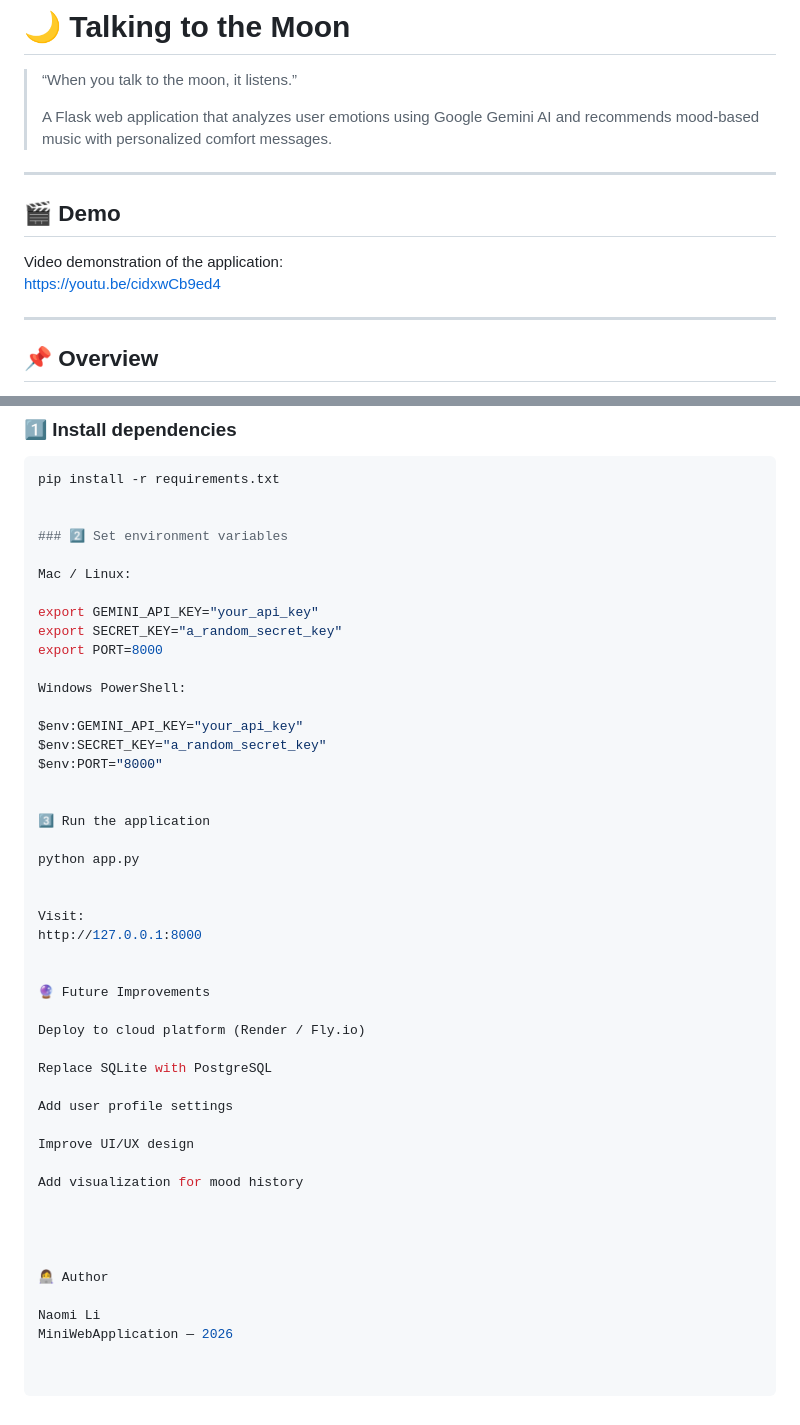
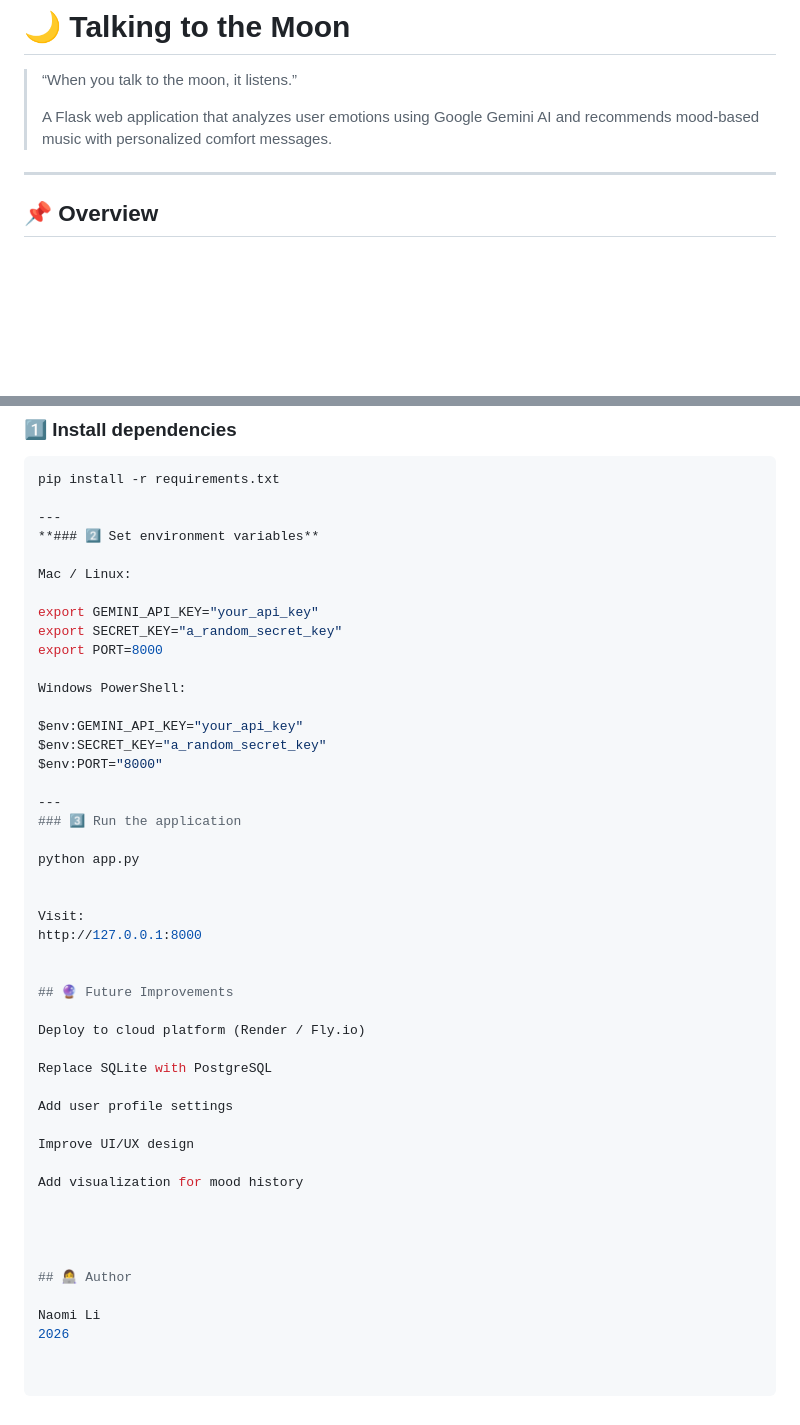
Before and after one commit to Naomi2468/MiniWebApplication, a Markdown page: README.md, 2 parts joined by grey strips. Rendered like a GitHub page; blank space fills up the shorter version.

````diff
--- a/README.md
+++ b/README.md
@@ -4,13 +4,6 @@
 >
 > A Flask web application that analyzes user emotions using Google Gemini AI
 > and recommends mood-based music with personalized comfort messages.
-
----
-
-## 🎬 Demo
-
-Video demonstration of the application:
-https://youtu.be/cidxwCb9ed4
 
 ---
 
@@ -132,8 +125,8 @@ MiniWebApplication/
 ```bash
 pip install -r requirements.txt
 
-
-### 2️⃣ Set environment variables
+---
+**### 2️⃣ Set environment variables**
 
 Mac / Linux:
 
@@ -147,8 +140,8 @@ $env:GEMINI_API_KEY="your_api_key"
 $env:SECRET_KEY="a_random_secret_key"
 $env:PORT="8000"
 
-
-3️⃣ Run the application
+---
+### 3️⃣ Run the application
 
 python app.py
 
@@ -157,7 +150,7 @@ Visit:
 http://127.0.0.1:8000
 
 
-🔮 Future Improvements
+## 🔮 Future Improvements
 
 Deploy to cloud platform (Render / Fly.io)
 
@@ -172,7 +165,7 @@ Add visualization for mood history
 
 
 
-👩‍💻 Author
+## 👩‍💻 Author
 
 Naomi Li
-MiniWebApplication — 2026
+2026
````
